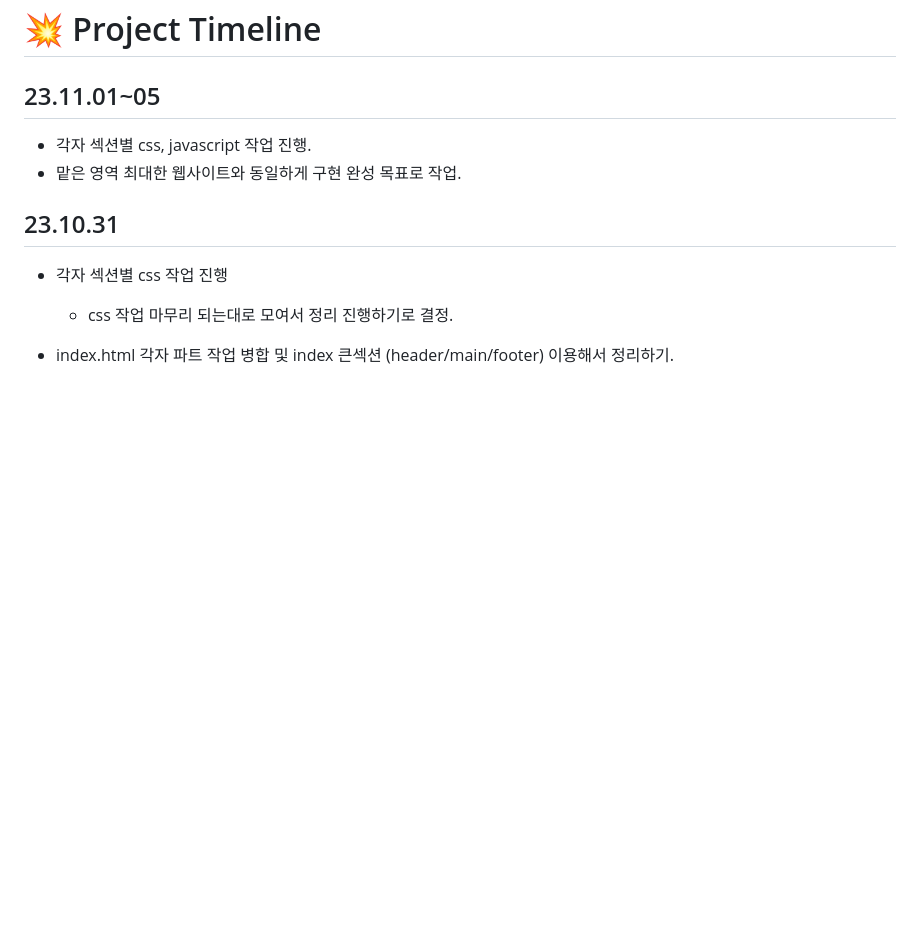
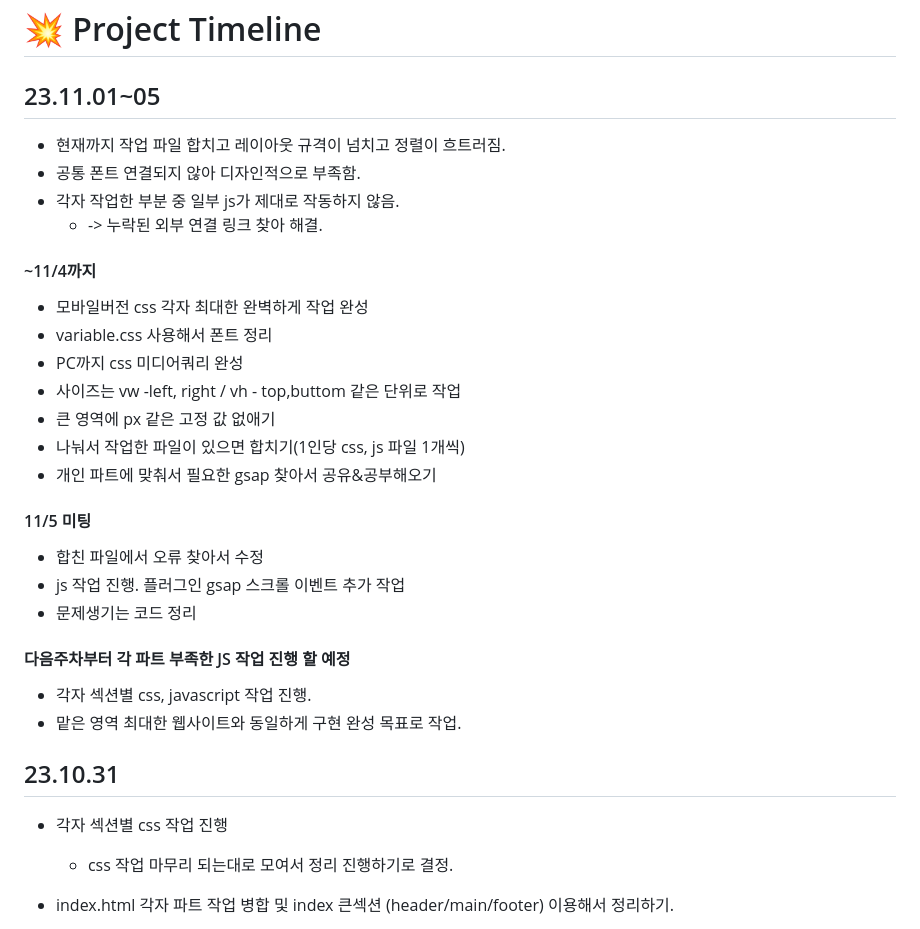
Before and after one commit to Hanywyam/neoDGweb, a Markdown page: README.md, the part around the change. Drawn GitHub-style; blank space fills up the shorter version.

```diff
--- a/README.md
+++ b/README.md
@@ -8,6 +8,29 @@
 # :boom: Project Timeline
 
 ## 23.11.01~05
+
+- 현재까지 작업 파일 합치고 레이아웃 규격이 넘치고 정렬이 흐트러짐.
+- 공통 폰트 연결되지 않아 디자인적으로 부족함.
+- 각자 작업한 부분 중 일부 js가 제대로 작동하지 않음.
+  - -> 누락된 외부 연결 링크 찾아 해결.
+
+#### ~11/4까지
+
+- 모바일버전 css 각자 최대한 완벽하게 작업 완성
+- variable.css 사용해서 폰트 정리
+- PC까지 css 미디어쿼리 완성
+- 사이즈는 vw -left, right / vh - top,buttom 같은 단위로 작업
+- 큰 영역에 px 같은 고정 값 없애기
+- 나눠서 작업한 파일이 있으면 합치기(1인당 css, js 파일 1개씩)
+- 개인 파트에 맞춰서 필요한 gsap 찾아서 공유&공부해오기
+
+#### 11/5 미팅
+
+- 합친 파일에서 오류 찾아서 수정
+- js 작업 진행. 플러그인 gsap 스크롤 이벤트 추가 작업
+- 문제생기는 코드 정리
+
+#### 다음주차부터 각 파트 부족한 JS 작업 진행 할 예정
 
 - 각자 섹션별 css, javascript 작업 진행.
 - 맡은 영역 최대한 웹사이트와 동일하게 구현 완성 목표로 작업.
```
